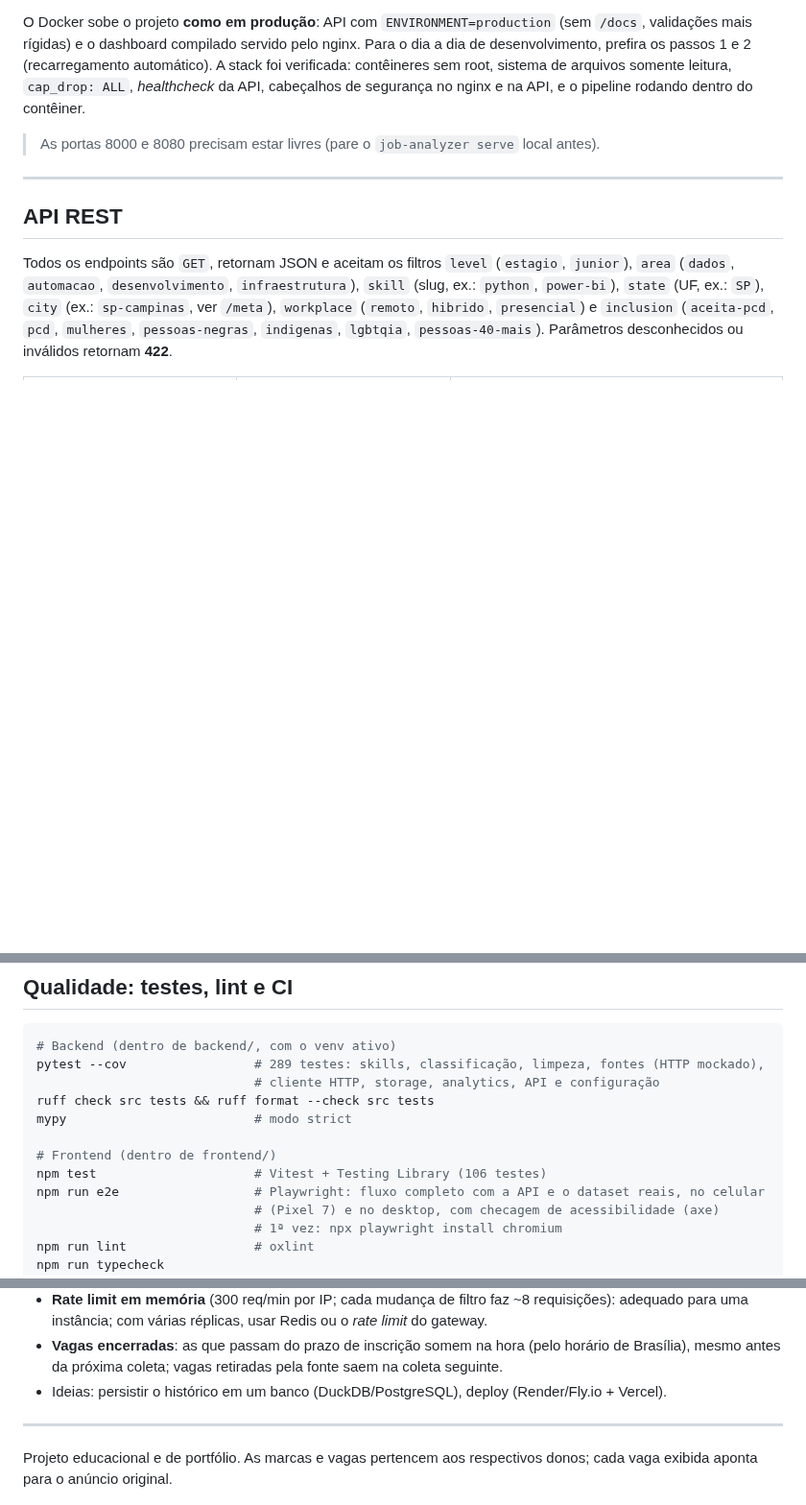
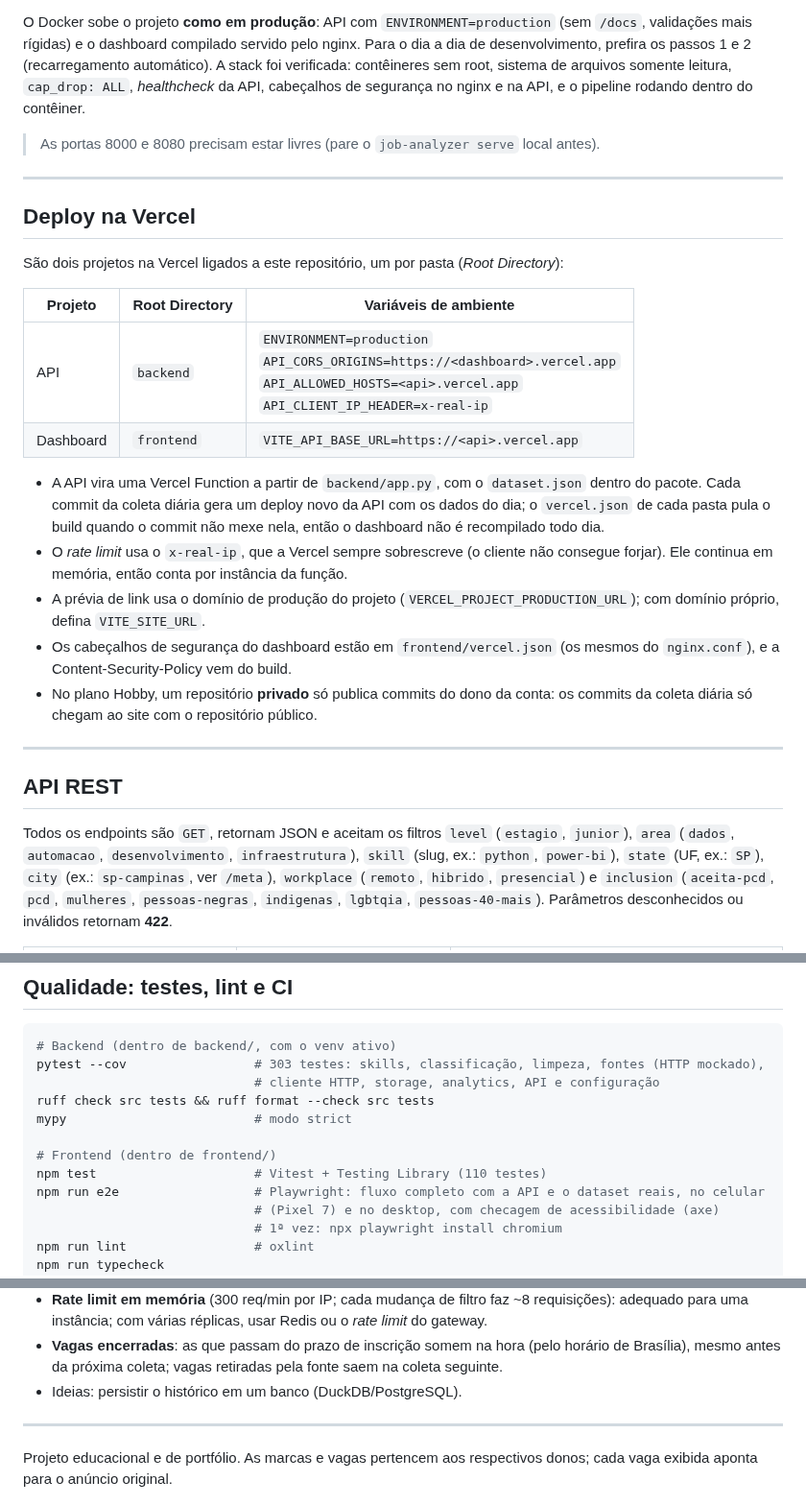
Before and after one commit to guigofranca/job-market-skill-gap-analyzer, a Markdown page: README.md, 3 parts joined by grey strips. Shown at 96% size. GitHub-like rendering; blank space fills up the shorter version.

````diff
--- a/README.md
+++ b/README.md
@@ -393,6 +400,30 @@ cabeçalhos de segurança no nginx e na API, e o pipeline rodando dentro do cont
 
 ---
 
+## Deploy na Vercel
+
+São dois projetos na Vercel ligados a este repositório, um por pasta (*Root Directory*):
+
+| Projeto | Root Directory | Variáveis de ambiente |
+|---|---|---|
+| API | `backend` | `ENVIRONMENT=production`<br>`API_CORS_ORIGINS=https://<dashboard>.vercel.app`<br>`API_ALLOWED_HOSTS=<api>.vercel.app`<br>`API_CLIENT_IP_HEADER=x-real-ip` |
+| Dashboard | `frontend` | `VITE_API_BASE_URL=https://<api>.vercel.app` |
+
+- A API vira uma Vercel Function a partir de `backend/app.py`, com o `dataset.json` dentro do
+  pacote. Cada commit da coleta diária gera um deploy novo da API com os dados do dia; o
+  `vercel.json` de cada pasta pula o build quando o commit não mexe nela, então o dashboard não é
+  recompilado todo dia.
+- O *rate limit* usa o `x-real-ip`, que a Vercel sempre sobrescreve (o cliente não consegue
+  forjar). Ele continua em memória, então conta por instância da função.
+- A prévia de link usa o domínio de produção do projeto (`VERCEL_PROJECT_PRODUCTION_URL`); com
+  domínio próprio, defina `VITE_SITE_URL`.
+- Os cabeçalhos de segurança do dashboard estão em `frontend/vercel.json` (os mesmos do
+  `nginx.conf`), e a Content-Security-Policy vem do build.
+- No plano Hobby, um repositório **privado** só publica commits do dono da conta: os commits da
+  coleta diária só chegam ao site com o repositório público.
+
+---
+
 ## API REST
 
 Todos os endpoints são `GET`, retornam JSON e aceitam os filtros `level` (`estagio`, `junior`),
@@ -428,13 +459,13 @@ curl "http://127.0.0.1:8000/api/v1/skills/gap?known=python,sql&level=estagio&are
 
 ```bash
 # Backend (dentro de backend/, com o venv ativo)
-pytest --cov                 # 289 testes: skills, classificação, limpeza, fontes (HTTP mockado),
+pytest --cov                 # 303 testes: skills, classificação, limpeza, fontes (HTTP mockado),
                              # cliente HTTP, storage, analytics, API e configuração
 ruff check src tests && ruff format --check src tests
 mypy                         # modo strict
 
 # Frontend (dentro de frontend/)
-npm test                     # Vitest + Testing Library (106 testes)
+npm test                     # Vitest + Testing Library (110 testes)
 npm run e2e                  # Playwright: fluxo completo com a API e o dataset reais, no celular
                              # (Pixel 7) e no desktop, com checagem de acessibilidade (axe)
                              # 1ª vez: npx playwright install chromium
@@ -510,8 +541,7 @@ metade (sinal de que uma fonte mudou a API), o dataset anterior é mantido e a e
   *rate limit* do gateway.
 - **Vagas encerradas**: as que passam do prazo de inscrição somem na hora (pelo horário de
   Brasília), mesmo antes da próxima coleta; vagas retiradas pela fonte saem na coleta seguinte.
-- Ideias: persistir o histórico em um banco (DuckDB/PostgreSQL),
-  deploy (Render/Fly.io + Vercel).
+- Ideias: persistir o histórico em um banco (DuckDB/PostgreSQL).
 
 ---
 
````
Also changed, not shown: other parts of README.md (+13 -6 lines), docs/dashboard-mercado.png (added), 13 other files.
